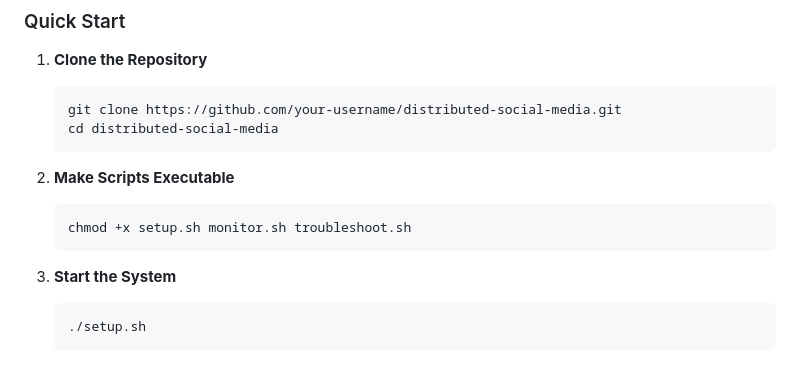
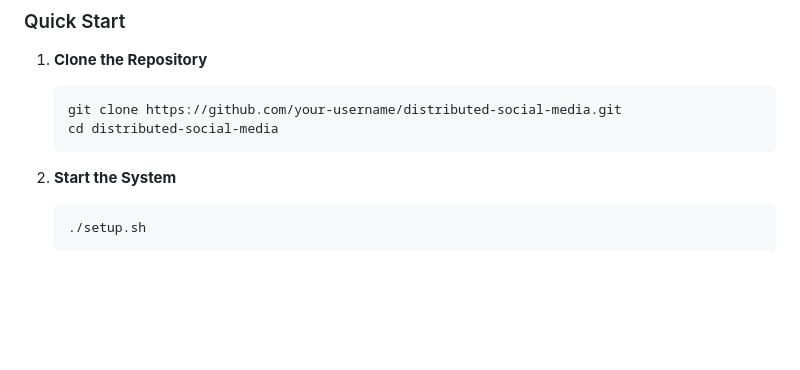
Before and after one commit to anonymous-574/Distributed_File_System_Twitter, a Markdown page: README.md, the part around the change. GitHub-like rendering; blank space fills up the shorter version.

````diff
--- a/README.md
+++ b/README.md
@@ -96,12 +96,7 @@ The system handles user posts, comments, and multimedia content while ensuring h
    cd distributed-social-media
    ```
 
-2. **Make Scripts Executable**
-   ```bash
-   chmod +x setup.sh monitor.sh troubleshoot.sh
-   ```
-
-3. **Start the System**
+2. **Start the System**
    ```bash
    ./setup.sh
    ```
````
